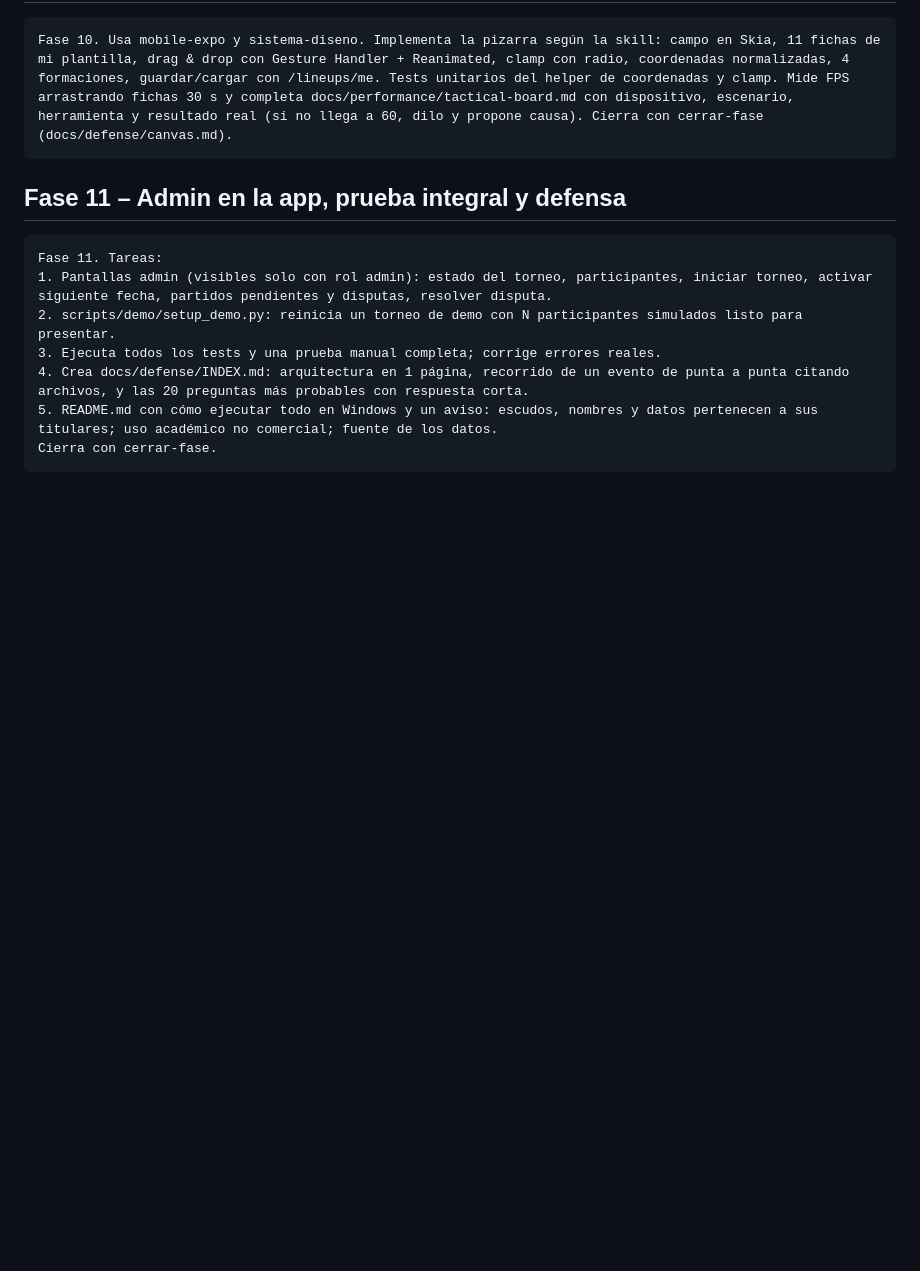
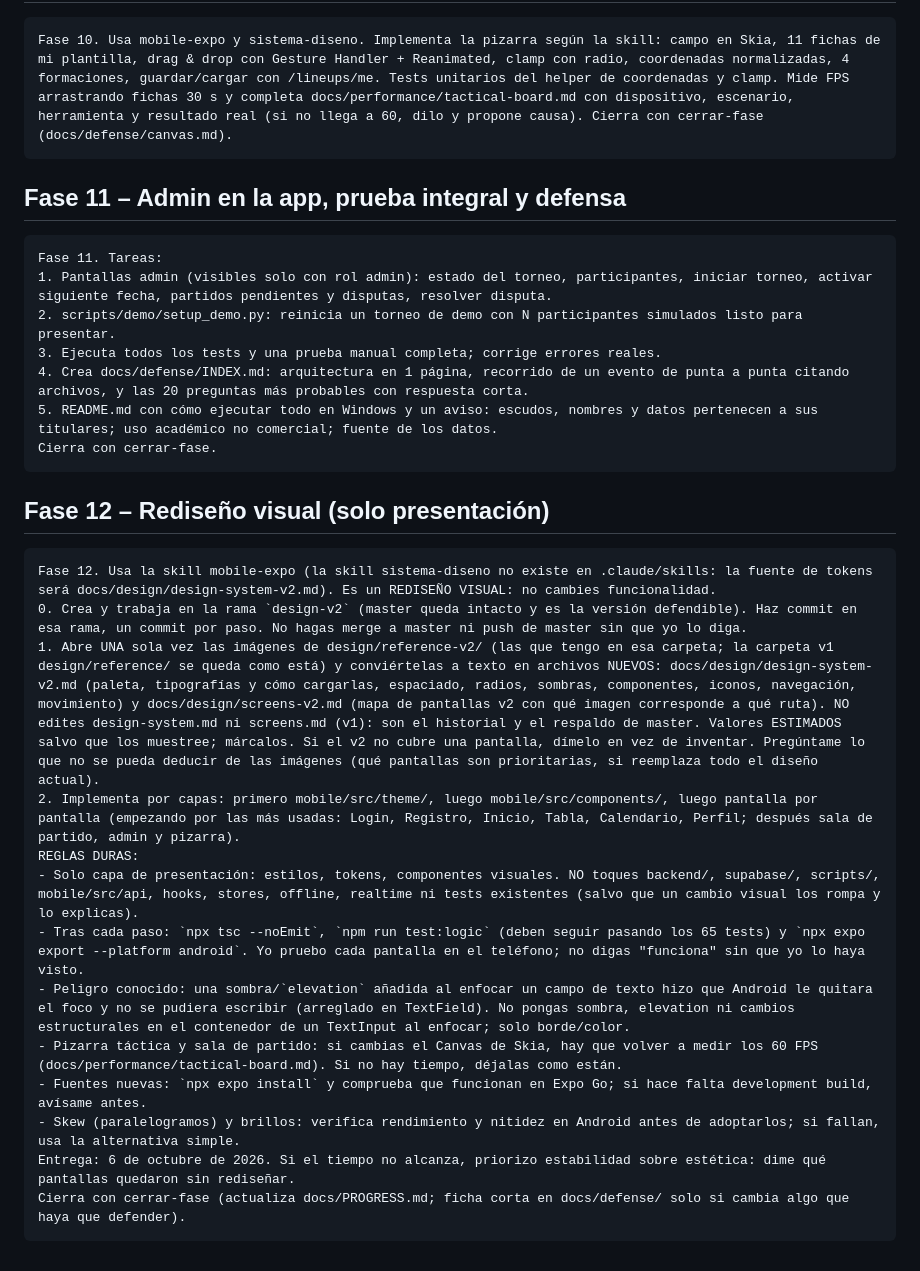
Before and after one commit to SamuelBlanco-65/EA-FC-PROYECTO, a Markdown page: PROMPTS.md, the part around the change. GitHub-like rendering; blank space fills up the shorter version.

Commit message:
docs: add Fase 12 (visual redesign, presentation layer only) to PROMPTS.md
Co-Authored-By: Claude <noreply@anthropic.com>

````diff
--- a/PROMPTS.md
+++ b/PROMPTS.md
@@ -140,3 +140,20 @@ Fase 11. Tareas:
 5. README.md con cómo ejecutar todo en Windows y un aviso: escudos, nombres y datos pertenecen a sus titulares; uso académico no comercial; fuente de los datos.
 Cierra con cerrar-fase.
 ```
+
+## Fase 12 – Rediseño visual (solo presentación)
+```
+Fase 12. Usa la skill mobile-expo (la skill sistema-diseno no existe en .claude/skills: la fuente de tokens será docs/design/design-system-v2.md). Es un REDISEÑO VISUAL: no cambies funcionalidad.
+0. Crea y trabaja en la rama `design-v2` (master queda intacto y es la versión defendible). Haz commit en esa rama, un commit por paso. No hagas merge a master ni push de master sin que yo lo diga.
+1. Abre UNA sola vez las imágenes de design/reference-v2/ (las que tengo en esa carpeta; la carpeta v1 design/reference/ se queda como está) y conviértelas a texto en archivos NUEVOS: docs/design/design-system-v2.md (paleta, tipografías y cómo cargarlas, espaciado, radios, sombras, componentes, iconos, navegación, movimiento) y docs/design/screens-v2.md (mapa de pantallas v2 con qué imagen corresponde a qué ruta). NO edites design-system.md ni screens.md (v1): son el historial y el respaldo de master. Valores ESTIMADOS salvo que los muestree; márcalos. Si el v2 no cubre una pantalla, dímelo en vez de inventar. Pregúntame lo que no se pueda deducir de las imágenes (qué pantallas son prioritarias, si reemplaza todo el diseño actual).
+2. Implementa por capas: primero mobile/src/theme/, luego mobile/src/components/, luego pantalla por pantalla (empezando por las más usadas: Login, Registro, Inicio, Tabla, Calendario, Perfil; después sala de partido, admin y pizarra).
+REGLAS DURAS:
+- Solo capa de presentación: estilos, tokens, componentes visuales. NO toques backend/, supabase/, scripts/, mobile/src/api, hooks, stores, offline, realtime ni tests existentes (salvo que un cambio visual los rompa y lo explicas).
+- Tras cada paso: `npx tsc --noEmit`, `npm run test:logic` (deben seguir pasando los 65 tests) y `npx expo export --platform android`. Yo pruebo cada pantalla en el teléfono; no digas "funciona" sin que yo lo haya visto.
+- Peligro conocido: una sombra/`elevation` añadida al enfocar un campo de texto hizo que Android le quitara el foco y no se pudiera escribir (arreglado en TextField). No pongas sombra, elevation ni cambios estructurales en el contenedor de un TextInput al enfocar; solo borde/color.
+- Pizarra táctica y sala de partido: si cambias el Canvas de Skia, hay que volver a medir los 60 FPS (docs/performance/tactical-board.md). Si no hay tiempo, déjalas como están.
+- Fuentes nuevas: `npx expo install` y comprueba que funcionan en Expo Go; si hace falta development build, avísame antes.
+- Skew (paralelogramos) y brillos: verifica rendimiento y nitidez en Android antes de adoptarlos; si fallan, usa la alternativa simple.
+Entrega: 6 de octubre de 2026. Si el tiempo no alcanza, priorizo estabilidad sobre estética: dime qué pantallas quedaron sin rediseñar.
+Cierra con cerrar-fase (actualiza docs/PROGRESS.md; ficha corta en docs/defense/ solo si cambia algo que haya que defender).
+```
````
